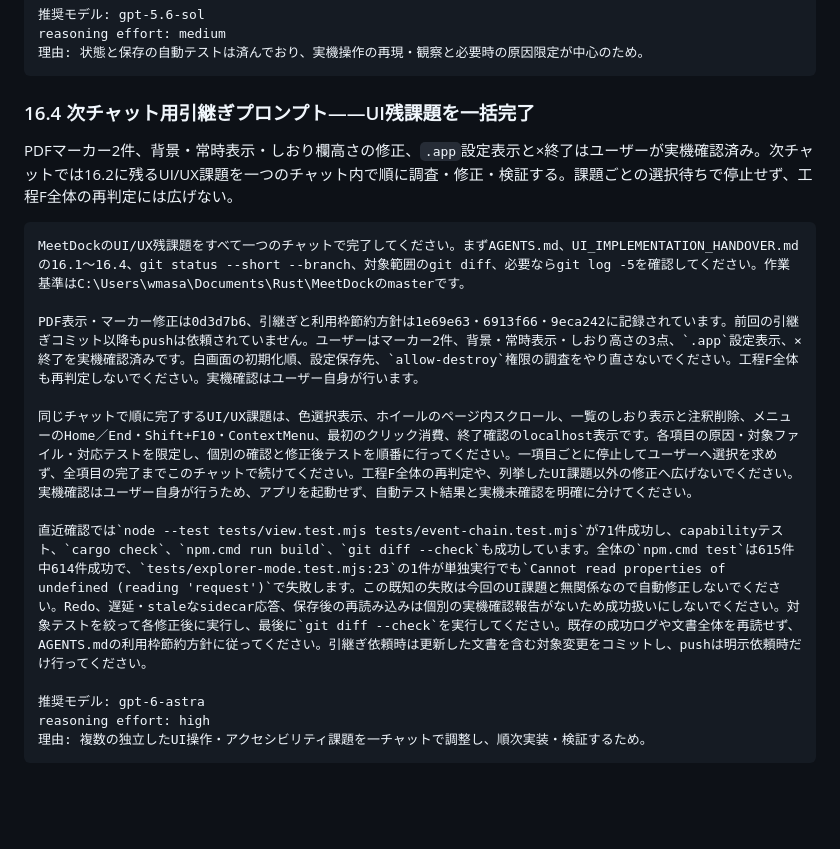
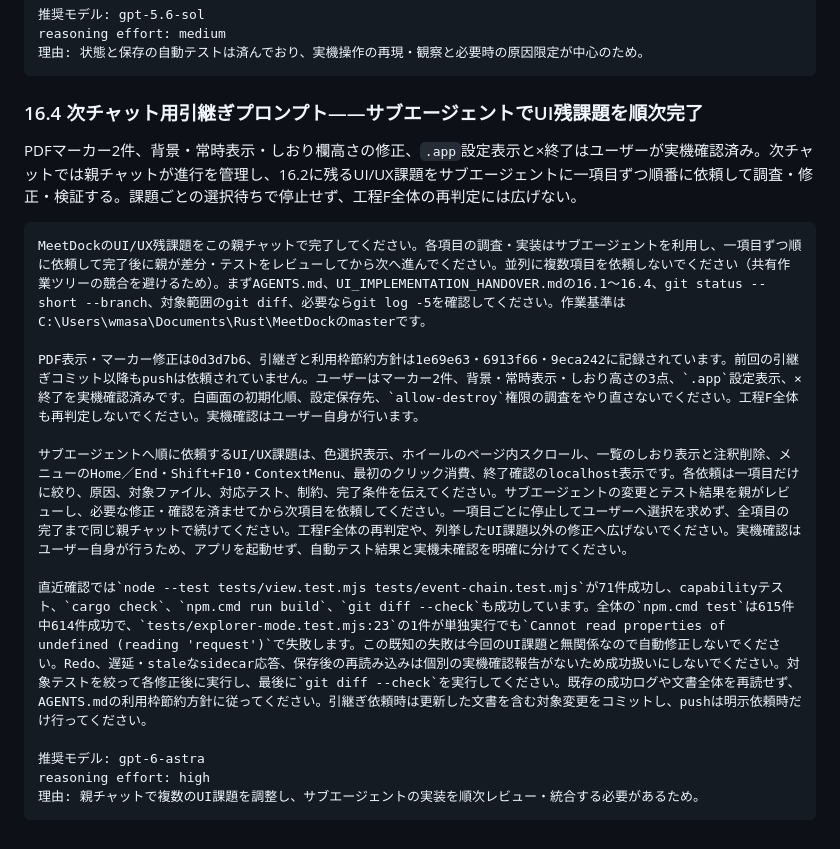
Before and after one commit to miyabito-gh/MeetDock, a Markdown page: UI_IMPLEMENTATION_HANDOVER.md, the part around the change. GitHub-like rendering; blank space fills up the shorter version.

Commit message:
docs: delegate UI backlog sequentially

````diff
--- a/UI_IMPLEMENTATION_HANDOVER.md
+++ b/UI_IMPLEMENTATION_HANDOVER.md
@@ -1505,20 +1505,20 @@ reasoning effort: medium
 理由: 状態と保存の自動テストは済んでおり、実機操作の再現・観察と必要時の原因限定が中心のため。
 ```
 
-### 16.4 次チャット用引継ぎプロンプト――UI残課題を一括完了
-
-PDFマーカー2件、背景・常時表示・しおり欄高さの修正、`.app`設定表示と×終了はユーザーが実機確認済み。次チャットでは16.2に残るUI/UX課題を一つのチャット内で順に調査・修正・検証する。課題ごとの選択待ちで停止せず、工程F全体の再判定には広げない。
+### 16.4 次チャット用引継ぎプロンプト――サブエージェントでUI残課題を順次完了
+
+PDFマーカー2件、背景・常時表示・しおり欄高さの修正、`.app`設定表示と×終了はユーザーが実機確認済み。次チャットでは親チャットが進行を管理し、16.2に残るUI/UX課題をサブエージェントに一項目ずつ順番に依頼して調査・修正・検証する。課題ごとの選択待ちで停止せず、工程F全体の再判定には広げない。
 
 ```text
-MeetDockのUI/UX残課題をすべて一つのチャットで完了してください。まずAGENTS.md、UI_IMPLEMENTATION_HANDOVER.mdの16.1〜16.4、git status --short --branch、対象範囲のgit diff、必要ならgit log -5を確認してください。作業基準はC:\Users\wmasa\Documents\Rust\MeetDockのmasterです。
+MeetDockのUI/UX残課題をこの親チャットで完了してください。各項目の調査・実装はサブエージェントを利用し、一項目ずつ順に依頼して完了後に親が差分・テストをレビューしてから次へ進んでください。並列に複数項目を依頼しないでください（共有作業ツリーの競合を避けるため）。まずAGENTS.md、UI_IMPLEMENTATION_HANDOVER.mdの16.1〜16.4、git status --short --branch、対象範囲のgit diff、必要ならgit log -5を確認してください。作業基準はC:\Users\wmasa\Documents\Rust\MeetDockのmasterです。
 
 PDF表示・マーカー修正は0d3d7b6、引継ぎと利用枠節約方針は1e69e63・6913f66・9eca242に記録されています。前回の引継ぎコミット以降もpushは依頼されていません。ユーザーはマーカー2件、背景・常時表示・しおり高さの3点、`.app`設定表示、×終了を実機確認済みです。白画面の初期化順、設定保存先、`allow-destroy`権限の調査をやり直さないでください。工程F全体も再判定しないでください。実機確認はユーザー自身が行います。
 
-同じチャットで順に完了するUI/UX課題は、色選択表示、ホイールのページ内スクロール、一覧のしおり表示と注釈削除、メニューのHome／End・Shift+F10・ContextMenu、最初のクリック消費、終了確認のlocalhost表示です。各項目の原因・対象ファイル・対応テストを限定し、個別の確認と修正後テストを順番に行ってください。一項目ごとに停止してユーザーへ選択を求めず、全項目の完了までこのチャットで続けてください。工程F全体の再判定や、列挙したUI課題以外の修正へ広げないでください。実機確認はユーザー自身が行うため、アプリを起動せず、自動テスト結果と実機未確認を明確に分けてください。
+サブエージェントへ順に依頼するUI/UX課題は、色選択表示、ホイールのページ内スクロール、一覧のしおり表示と注釈削除、メニューのHome／End・Shift+F10・ContextMenu、最初のクリック消費、終了確認のlocalhost表示です。各依頼は一項目だけに絞り、原因、対象ファイル、対応テスト、制約、完了条件を伝えてください。サブエージェントの変更とテスト結果を親がレビューし、必要な修正・確認を済ませてから次項目を依頼してください。一項目ごとに停止してユーザーへ選択を求めず、全項目の完了まで同じ親チャットで続けてください。工程F全体の再判定や、列挙したUI課題以外の修正へ広げないでください。実機確認はユーザー自身が行うため、アプリを起動せず、自動テスト結果と実機未確認を明確に分けてください。
 
 直近確認では`node --test tests/view.test.mjs tests/event-chain.test.mjs`が71件成功し、capabilityテスト、`cargo check`、`npm.cmd run build`、`git diff --check`も成功しています。全体の`npm.cmd test`は615件中614件成功で、`tests/explorer-mode.test.mjs:23`の1件が単独実行でも`Cannot read properties of undefined (reading 'request')`で失敗します。この既知の失敗は今回のUI課題と無関係なので自動修正しないでください。Redo、遅延・staleなsidecar応答、保存後の再読み込みは個別の実機確認報告がないため成功扱いにしないでください。対象テストを絞って各修正後に実行し、最後に`git diff --check`を実行してください。既存の成功ログや文書全体を再読せず、AGENTS.mdの利用枠節約方針に従ってください。引継ぎ依頼時は更新した文書を含む対象変更をコミットし、pushは明示依頼時だけ行ってください。
 
 推奨モデル: gpt-6-astra
 reasoning effort: high
-理由: 複数の独立したUI操作・アクセシビリティ課題を一チャットで調整し、順次実装・検証するため。
-```
+理由: 親チャットで複数のUI課題を調整し、サブエージェントの実装を順次レビュー・統合する必要があるため。
+```
````
